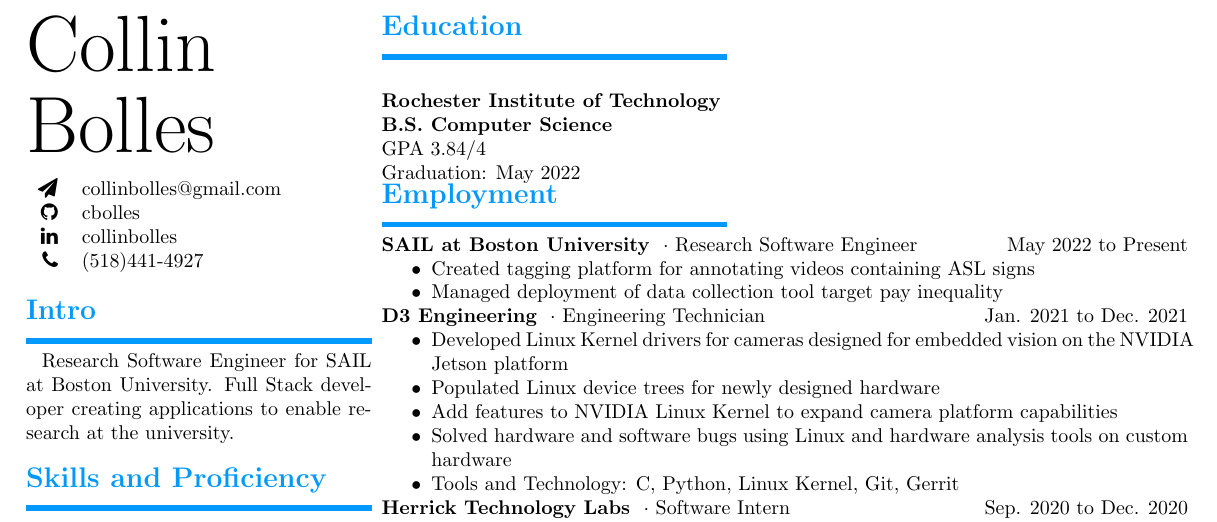
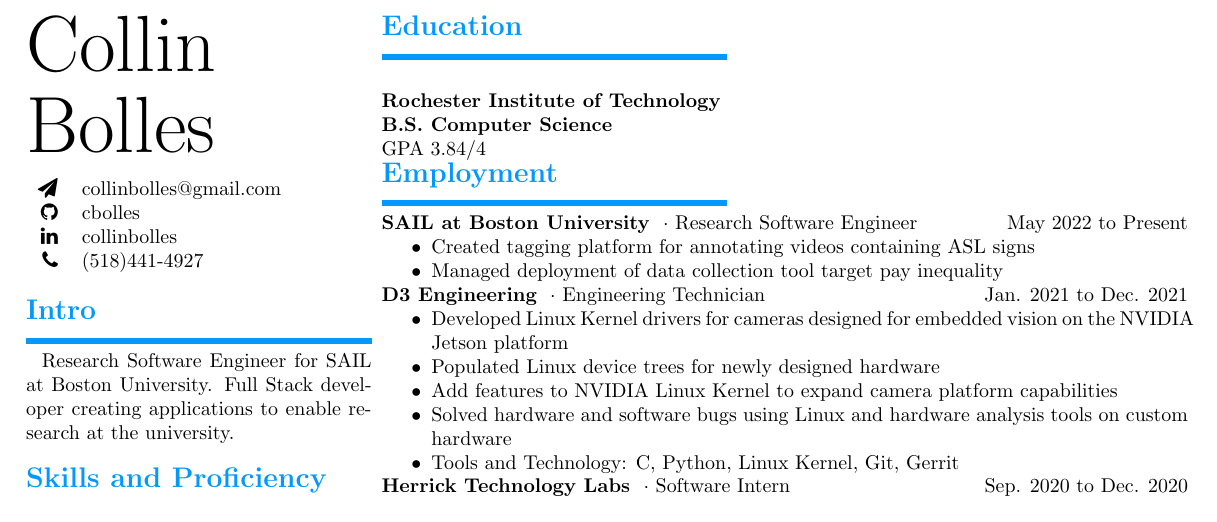
Before and after one commit to cbolles/cbolles, a LaTeX CV (resume/collin_bolles.tex): part of the page, cut so that both start at the same text. Compiled offline with pdfLaTeX.

Commit message:
Remove graduation year

```diff
--- a/resume/collin_bolles.tex
+++ b/resume/collin_bolles.tex
@@ -146,7 +146,6 @@
 \rSubSubSection{Rochester Institute of Technology} \par
 \rSubSubSection{B.S. Computer Science} \par
 GPA 3.84/4 \par
-Graduation: May 2022 \par
 
 % Employment information
 \rSection{Employment} \par
```
Also changed, not shown: resume/collin_bolles.pdf.
